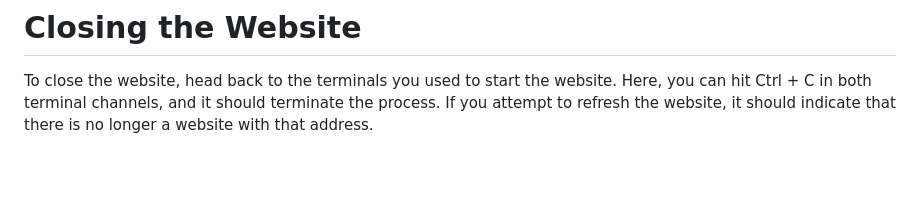
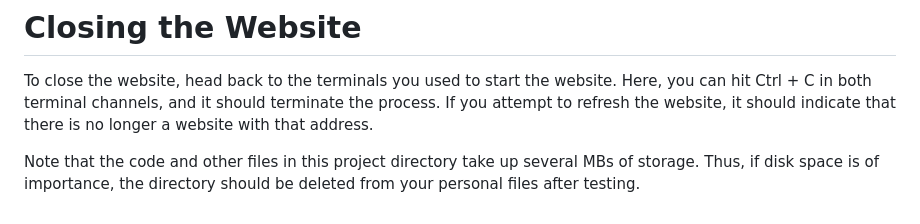
Before and after one commit to AncientRuins/CMSC447_Homework2, a Markdown page: crud-app/README.md, the part around the change. Rendered like a GitHub page; blank space fills up the shorter version.

Commit message:
Update README.md
Added some additional context in the final section.

```diff
--- a/crud-app/README.md
+++ b/crud-app/README.md
@@ -26,3 +26,5 @@ On the retrieve user points page, a user's points can be retrieved via their nam
 
 # Closing the Website
 To close the website, head back to the terminals you used to start the website. Here, you can hit Ctrl + C in both terminal channels, and it should terminate the process. If you attempt to refresh the website, it should indicate that there is no longer a website with that address.
+
+Note that the code and other files in this project directory take up several MBs of storage. Thus, if disk space is of importance, the directory should be deleted from your personal files after testing.
```
